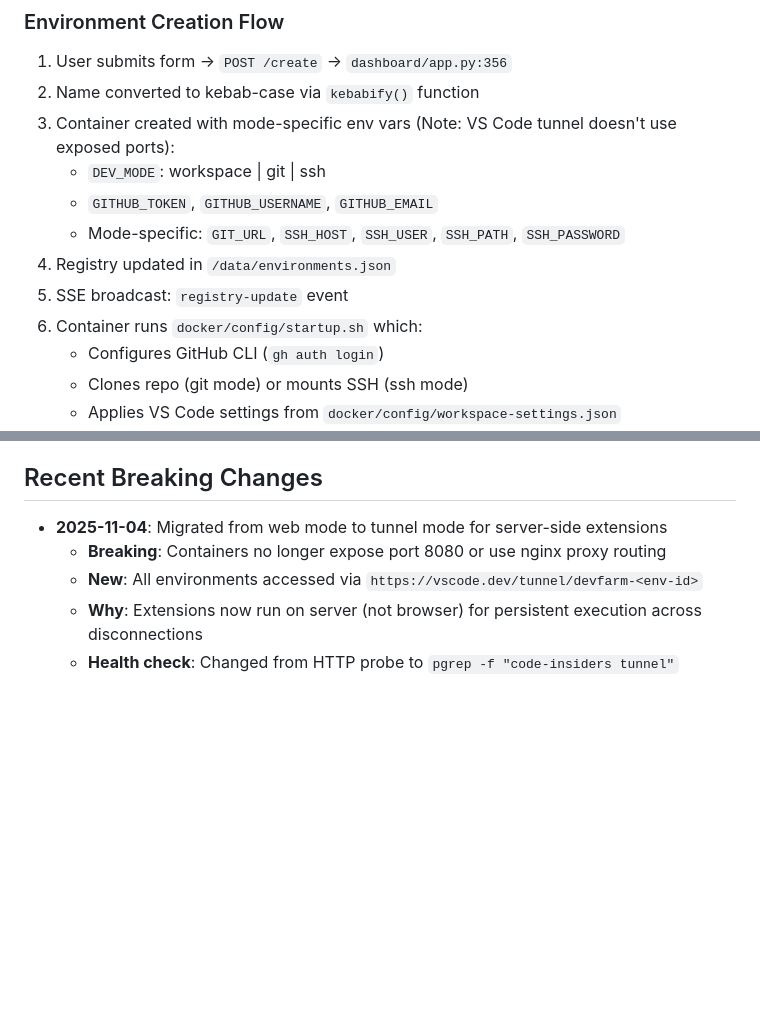
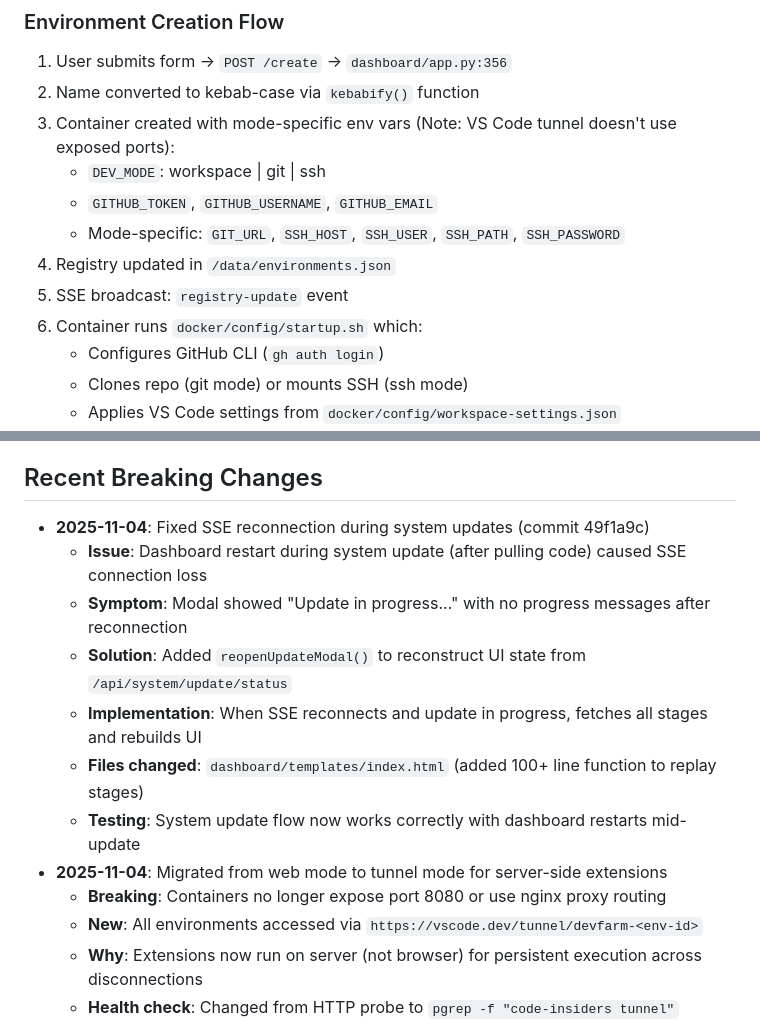
Before and after one commit to bustinjailey/dev-farm, a Markdown page: .github/copilot-instructions.md, 2 parts joined by grey strips. Drawn GitHub-style; blank space fills up the shorter version.

Commit message:
docs: document SSE reconnection fix for system updates

```diff
--- a/.github/copilot-instructions.md
+++ b/.github/copilot-instructions.md
@@ -73,9 +73,9 @@ Dashboard has built-in self-update via `/api/system/update/start` endpoint:
    - `DEV_MODE`: workspace | git | ssh
    - `GITHUB_TOKEN`, `GITHUB_USERNAME`, `GITHUB_EMAIL`
    - Mode-specific: `GIT_URL`, `SSH_HOST`, `SSH_USER`, `SSH_PATH`, `SSH_PASSWORD`
-5. Registry updated in `/data/environments.json`
-6. SSE broadcast: `registry-update` event
-7. Container runs `docker/config/startup.sh` which:
+4. Registry updated in `/data/environments.json`
+5. SSE broadcast: `registry-update` event
+6. Container runs `docker/config/startup.sh` which:
    - Configures GitHub CLI (`gh auth login`)
    - Clones repo (git mode) or mounts SSH (ssh mode)
    - Applies VS Code settings from `docker/config/workspace-settings.json`
@@ -244,6 +244,13 @@ curl -N http://192.168.1.126:5000/api/stream
 
 ## Recent Breaking Changes
 
+- **2025-11-04**: Fixed SSE reconnection during system updates (commit 49f1a9c)
+  - **Issue**: Dashboard restart during system update (after pulling code) caused SSE connection loss
+  - **Symptom**: Modal showed "Update in progress..." with no progress messages after reconnection
+  - **Solution**: Added `reopenUpdateModal()` to reconstruct UI state from `/api/system/update/status`
+  - **Implementation**: When SSE reconnects and update in progress, fetches all stages and rebuilds UI
+  - **Files changed**: `dashboard/templates/index.html` (added 100+ line function to replay stages)
+  - **Testing**: System update flow now works correctly with dashboard restarts mid-update
 - **2025-11-04**: Migrated from web mode to tunnel mode for server-side extensions
   - **Breaking**: Containers no longer expose port 8080 or use nginx proxy routing
   - **New**: All environments accessed via `https://vscode.dev/tunnel/devfarm-<env-id>`
```
